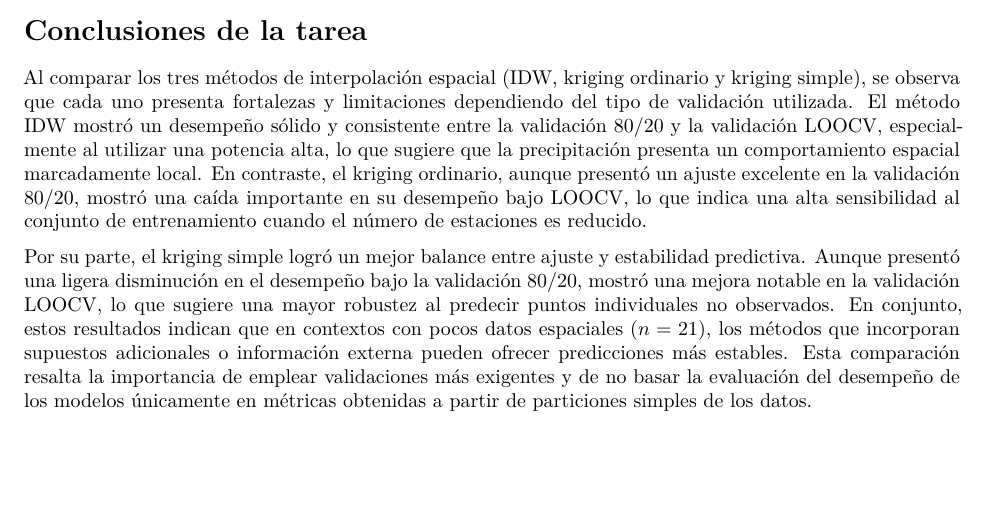
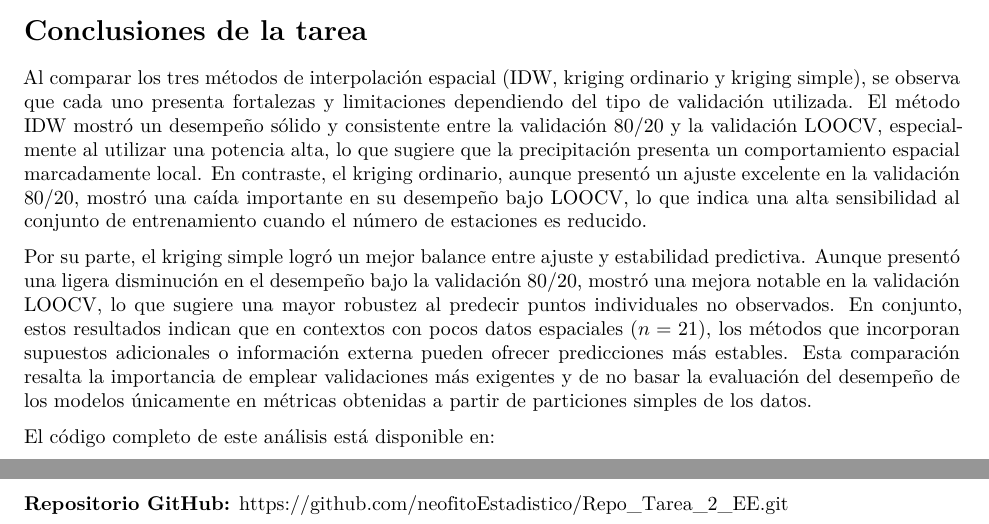
Before and after one commit to neofitoEstadistico/Repo_Tarea_2_EE, an R Markdown document (Tarea_2_EE_Miguel_Araujo.Rmd): part of page 15 of 15 before the commit and two parts of pages 15 and 16 of 16 after it, the two joined at a grey line, cut so that both start at the same text, the shorter picture padded with empty space. Rendered offline with R 4.5, knitr and Pandoc, then LaTeX, with nearby package versions; some code elsewhere in the file could not run offline.

Commit message:
Últimos ajustes y agregar el hipervínculo del repositorio

```diff
--- a/Tarea_2_EE_Miguel_Araujo.Rmd
+++ b/Tarea_2_EE_Miguel_Araujo.Rmd
@@ -586,3 +586,7 @@ lo que sugiere una mayor robustez al predecir puntos individuales no observados.
 En conjunto, estos resultados indican que en contextos con pocos datos
 espaciales ($n = 21$), los métodos que incorporan supuestos adicionales o información externa pueden ofrecer predicciones más estables. Esta comparación resalta la importancia de emplear validaciones más exigentes y de no basar la evaluación del desempeño de los modelos únicamente en métricas obtenidas a
 partir de particiones simples de los datos.
+
+El código completo de este análisis está disponible en:
+
+**Repositorio GitHub:** [https://github.com/neofitoEstadistico/Repo_Tarea_2_EE.git](https://github.com/neofitoEstadistico/Repo_Tarea_2_EE.git)
```
Also changed, not shown: 1 other file.
